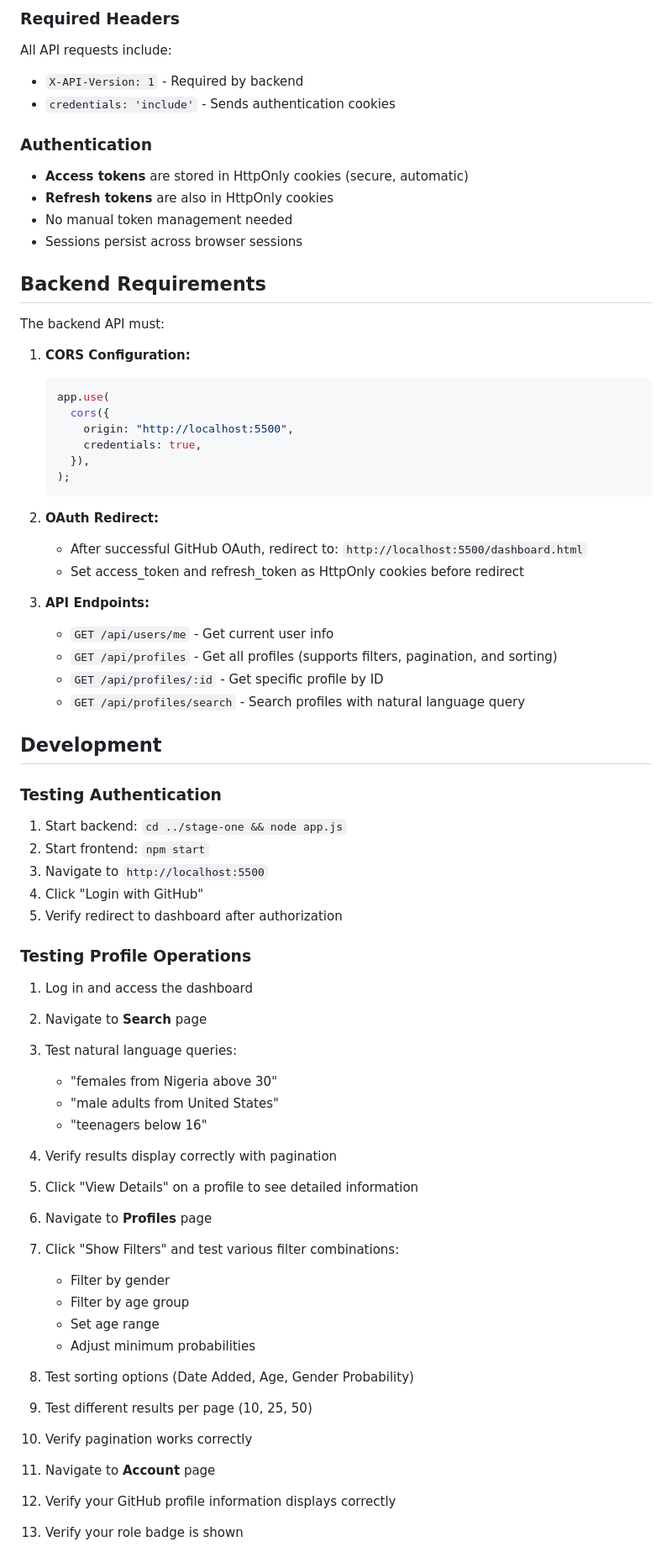
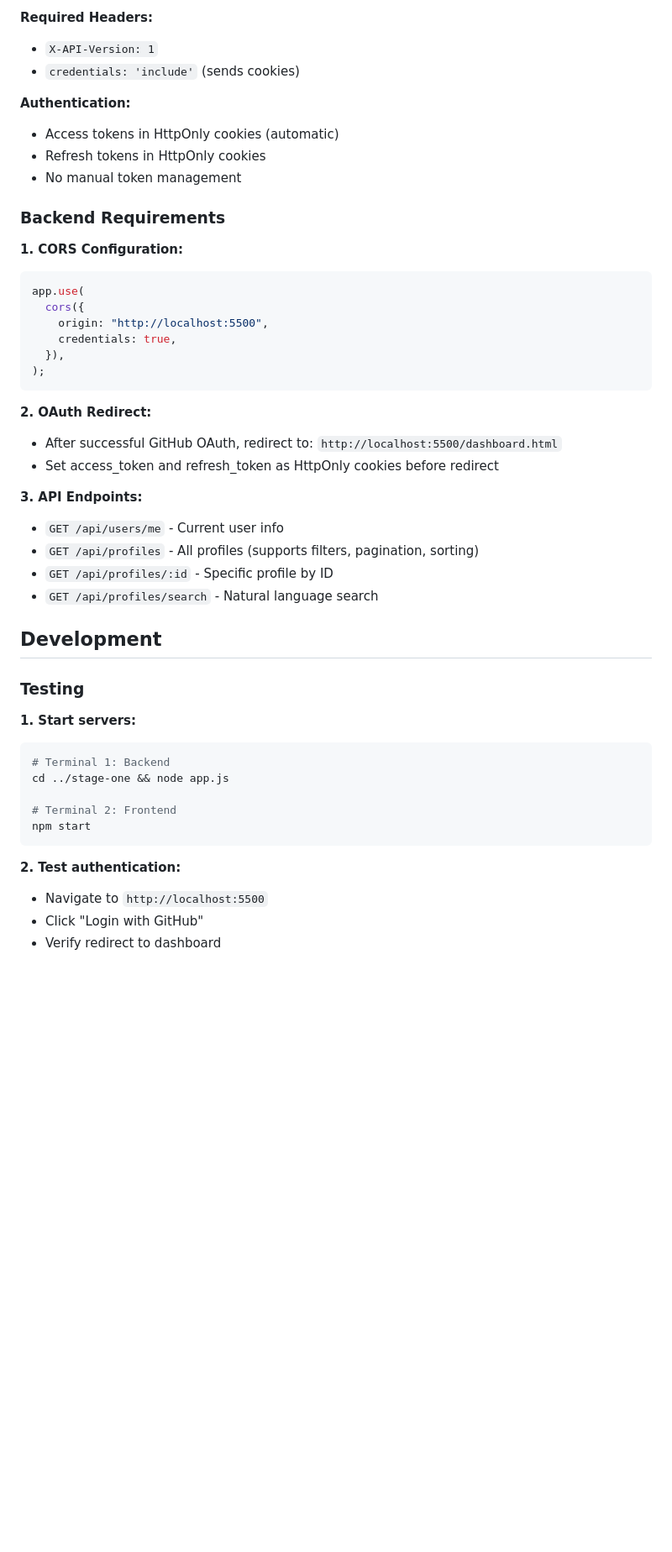
Before and after one commit to zub-bee/insighta-web-portal, a Markdown page: README.md, the part around one of its changes. Shown at 84% size. Rendered like a GitHub page; blank space fills up the shorter version.

Commit message:
refactor(readme): update README.md to enhance project description and structure

````diff
--- a/README.md
+++ b/README.md
@@ -155,75 +147,57 @@ The web portal communicates with the backend API at `http://localhost:3000` by d
 
-### Required Headers
+**Required Headers:**
 
-All API requests include:
+- `X-API-Version: 1`
+- `credentials: 'include'` (sends cookies)
 
-- `X-API-Version: 1` - Required by backend
-- `credentials: 'include'` - Sends authentication cookies
+**Authentication:**
 
-### Authentication
+- Access tokens in HttpOnly cookies (automatic)
+- Refresh tokens in HttpOnly cookies
+- No manual token management
 
-- **Access tokens** are stored in HttpOnly cookies (secure, automatic)
-- **Refresh tokens** are also in HttpOnly cookies
-- No manual token management needed
-- Sessions persist across browser sessions
+### Backend Requirements
 
-## Backend Requirements
+**1. CORS Configuration:**
 
-The backend API must:
+```javascript
+app.use(
+  cors({
+    origin: "http://localhost:5500",
+    credentials: true,
+  }),
+);
+```
 
-1. **CORS Configuration:**
+**2. OAuth Redirect:**
 
-   ```javascript
-   app.use(
-     cors({
-       origin: "http://localhost:5500",
-       credentials: true,
-     }),
-   );
-   ```
+- After successful GitHub OAuth, redirect to: `http://localhost:5500/dashboard.html`
+- Set access_token and refresh_token as HttpOnly cookies before redirect
 
-2. **OAuth Redirect:**
-   - After successful GitHub OAuth, redirect to: `http://localhost:5500/dashboard.html`
-   - Set access_token and refresh_token as HttpOnly cookies before redirect
+**3. API Endpoints:**
 
-3. **API Endpoints:**
-   - `GET /api/users/me` - Get current user info
-   - `GET /api/profiles` - Get all profiles (supports filters, pagination, and sorting)
-   - `GET /api/profiles/:id` - Get specific profile by ID
-   - `GET /api/profiles/search` - Search profiles with natural language query
+- `GET /api/users/me` - Current user info
+- `GET /api/profiles` - All profiles (supports filters, pagination, sorting)
+- `GET /api/profiles/:id` - Specific profile by ID
+- `GET /api/profiles/search` - Natural language search
 
 ## Development
 
-### Testing Authentication
+### Testing
 
-1. Start backend: `cd ../stage-one && node app.js`
-2. Start frontend: `npm start`
-3. Navigate to `http://localhost:5500`
-4. Click "Login with GitHub"
-5. Verify redirect to dashboard after authorization
+**1. Start servers:**
 
-### Testing Profile Operations
+```bash
+# Terminal 1: Backend
+cd ../stage-one && node app.js
 
-1. Log in and access the dashboard
-2. Navigate to **Search** page
-3. Test natural language queries:
-   - "females from Nigeria above 30"
-   - "male adults from United States"
-   - "teenagers below 16"
-4. Verify results display correctly with pagination
-5. Click "View Details" on a profile to see detailed information
+# Terminal 2: Frontend
+npm start
+```
 
-6. Navigate to **Profiles** page
-7. Click "Show Filters" and test various filter combinations:
-   - Filter by gender
-   - Filter by age group
-   - Set age range
-   - Adjust minimum probabilities
-8. Test sorting options (Date Added, Age, Gender Probability)
-9. Test different results per page (10, 25, 50)
-10. Verify pagination works correctly
+**2. Test authentication:**
 
-11. Navigate to **Account** page
-12. Verify your GitHub profile information displays correctly
-13. Verify your role badge is shown
+- Navigate to `http://localhost:5500`
+- Click "Login with GitHub"
+- Verify redirect to dashboard
 
````
Also changed, not shown: other parts of README.md (+191 -230 lines).
